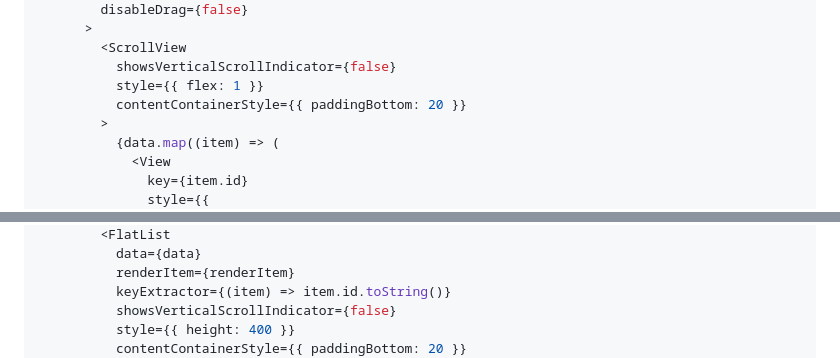
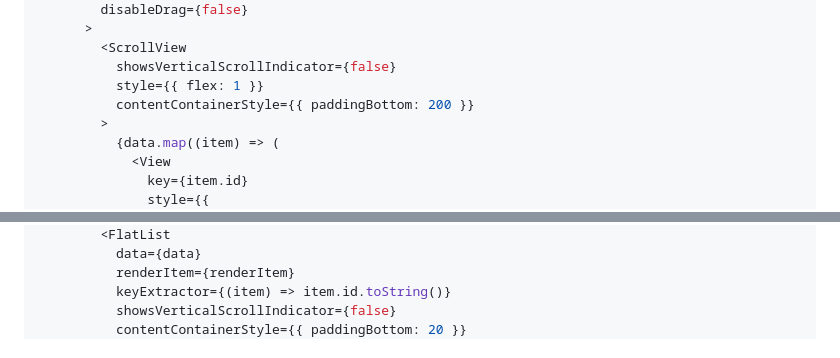
Before and after one commit to jeanmo333/react-native-smooth-sheet, a Markdown page: README.md, 2 parts joined by grey strips. GitHub-like rendering.

```diff
--- a/README.md
+++ b/README.md
@@ -173,7 +173,7 @@ export default function App() {
         <ScrollView
           showsVerticalScrollIndicator={false}
           style={{ flex: 1 }}
-          contentContainerStyle={{ paddingBottom: 20 }}
+          contentContainerStyle={{ paddingBottom: 200 }}
         >
           {data.map((item) => (
             <View
@@ -263,6 +263,5 @@ export default function App() {
           renderItem={renderItem}
           keyExtractor={(item) => item.id.toString()}
           showsVerticalScrollIndicator={false}
-          style={{ height: 400 }}
           contentContainerStyle={{ paddingBottom: 20 }}
         />
```
Also changed, not shown: other parts of README.md (+1 -0 lines).
